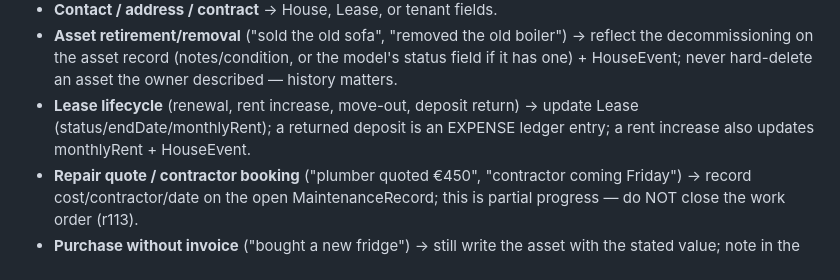
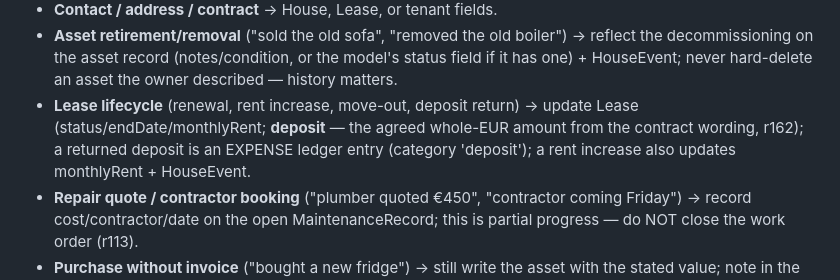
Before and after one commit to fallleaves/hermes-skills, a Markdown page: amhousing/SKILL.md, the part around the change. Rendered like a GitHub page.

Commit message:
amhousing skill: Lease.deposit capture + deposit receipts (category deposit); deposit balance counts in what the tenant owes (r162)

```diff
--- a/amhousing/SKILL.md
+++ b/amhousing/SKILL.md
@@ -133,8 +133,10 @@ then act.
   model's status field if it has one) + HouseEvent; never hard-delete an asset
   the owner described — history matters.
 - **Lease lifecycle** (renewal, rent increase, move-out, deposit return) →
-  update Lease (status/endDate/monthlyRent); a returned deposit is an
-  EXPENSE ledger entry; a rent increase also updates monthlyRent + HouseEvent.
+  update Lease (status/endDate/monthlyRent; **deposit** — the agreed whole-EUR
+  amount from the contract wording, r162); a returned deposit is an
+  EXPENSE ledger entry (category 'deposit'); a rent increase also updates
+  monthlyRent + HouseEvent.
 - **Repair quote / contractor booking** ("plumber quoted €450", "contractor
   coming Friday") → record cost/contractor/date on the open MaintenanceRecord;
   this is partial progress — do NOT close the work order (r113).
```
